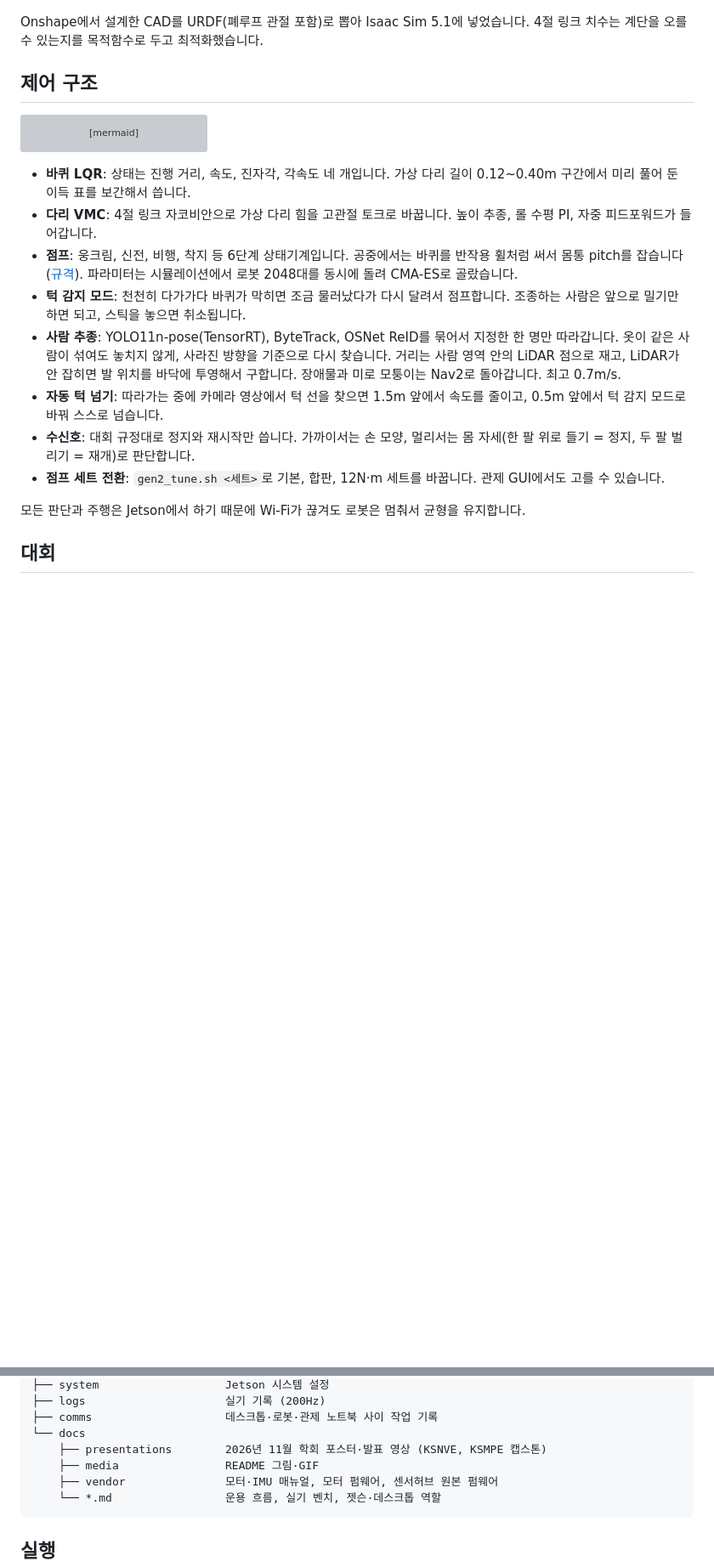
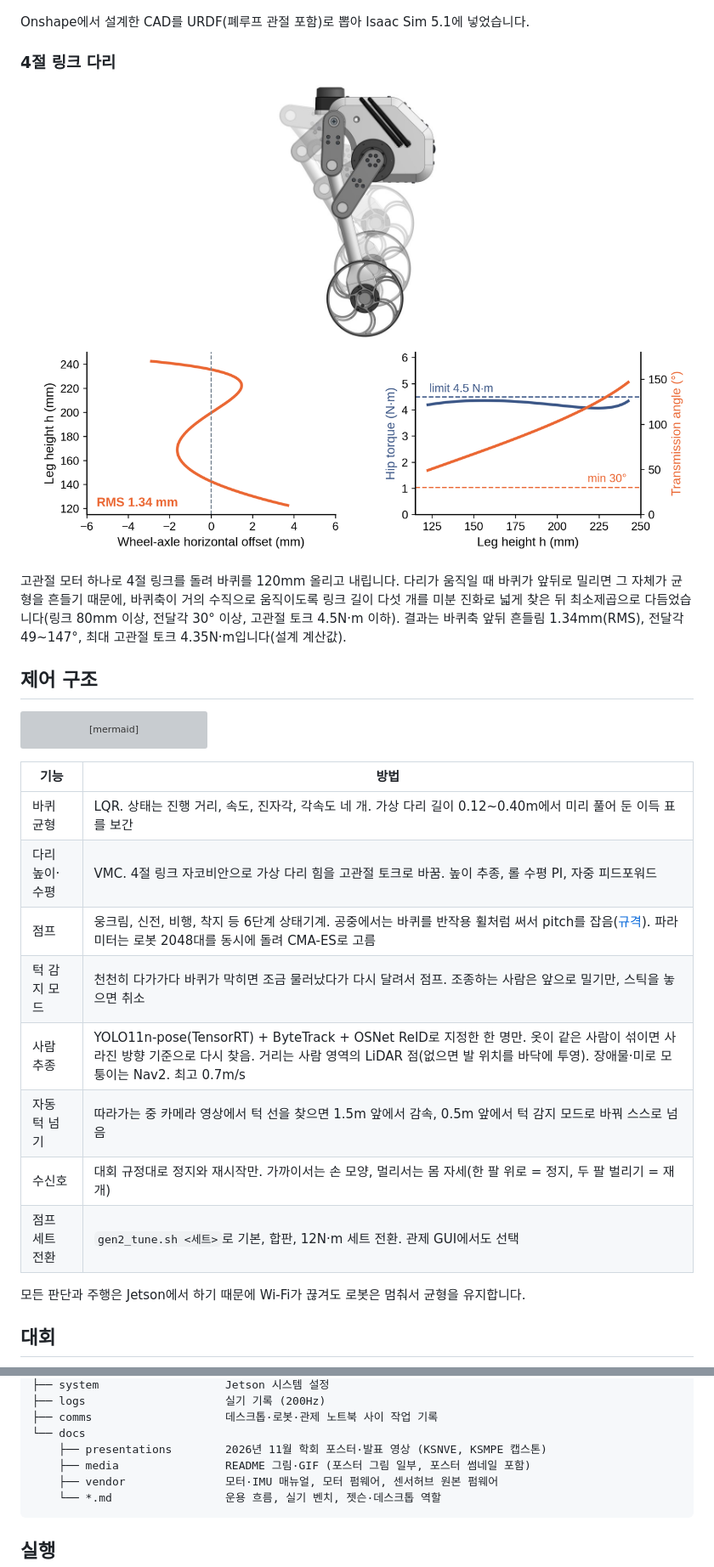
Before and after one commit to AkimaraYouki/perseverance, a Markdown page: README.md, 2 parts joined by grey strips. Shown at 85% size. Rendered like a GitHub page; pictures changed too: docs/media/leg_drift_torque.png (added), docs/media/leg_extension_cad.jpg (added); blank space fills up the shorter version; grey boxes are pictures that could not be loaded.

Commit message:
README 가독성: 목차, 4절 링크 그림, 제어 표, 결과 그림, 발표 자료 절
- 목차 링크 추가
- 하드웨어: 다리 펴짐 CAD 겹침 + 바퀴축 흔들림·고관절 토크 그래프, 최적화 설명을 asd.py 와 포스터에 맞게
  (바퀴축 직선 이동이 목적, 미분 진화 → 최소제곱, 1.34mm RMS, 전달각 49~147°, 최대 4.35N·m)
- 제어 구조: 기능별 설명을 표로
- 결과: 험지 9종 단면, 점프 착지 성공률 행(90/67/62%), 10cm 턱 점프 시뮬 vs 실기 GIF
- 발표 자료: 두 포스터 썸네일(PDF 링크) + docs/presentations 안내
- docs/media 새 그림 6개 합계 약 2.6MB

Co-Authored-By: Claude Opus 5.5 <noreply@anthropic.com>
Claude-Session: https://claude.ai/code/session_01UzDH5P8A4MBh8AMYdj2gqF

````diff
--- a/README.md
+++ b/README.md
@@ -49,7 +51,16 @@
   <img src="docs/media/robot_cad_inside.png" height="320" alt="CAD 전장부">
 </p>
 
-Onshape에서 설계한 CAD를 URDF(폐루프 관절 포함)로 뽑아 Isaac Sim 5.1에 넣었습니다. 4절 링크 치수는 계단을 오를 수 있는지를 목적함수로 두고 최적화했습니다.
+Onshape에서 설계한 CAD를 URDF(폐루프 관절 포함)로 뽑아 Isaac Sim 5.1에 넣었습니다.
+
+### 4절 링크 다리
+
+<p align="center">
+  <img src="docs/media/leg_extension_cad.jpg" height="300" alt="다리 펴짐 (CAD 겹침)">
+  <img src="docs/media/leg_drift_torque.png" height="300" alt="바퀴축 흔들림, 고관절 토크·전달각">
+</p>
+
+고관절 모터 하나로 4절 링크를 돌려 바퀴를 120mm 올리고 내립니다. 다리가 움직일 때 바퀴가 앞뒤로 밀리면 그 자체가 균형을 흔들기 때문에, 바퀴축이 거의 수직으로 움직이도록 링크 길이 다섯 개를 미분 진화로 넓게 찾은 뒤 최소제곱으로 다듬었습니다(링크 80mm 이상, 전달각 30° 이상, 고관절 토크 4.5N·m 이하). 결과는 바퀴축 앞뒤 흔들림 1.34mm(RMS), 전달각 49~147°, 최대 고관절 토크 4.35N·m입니다(설계 계산값).
 
 ## 제어 구조
 
@@ -69,14 +80,16 @@ flowchart LR
   JMP -.-> WHL
 ```
 
-- **바퀴 LQR**: 상태는 진행 거리, 속도, 진자각, 각속도 네 개입니다. 가상 다리 길이 0.12~0.40m 구간에서 미리 풀어 둔 이득 표를 보간해서 씁니다.
-- **다리 VMC**: 4절 링크 자코비안으로 가상 다리 힘을 고관절 토크로 바꿉니다. 높이 추종, 롤 수평 PI, 자중 피드포워드가 들어갑니다.
-- **점프**: 웅크림, 신전, 비행, 착지 등 6단계 상태기계입니다. 공중에서는 바퀴를 반작용 휠처럼 써서 몸통 pitch를 잡습니다([규격](comms/to-robot/attachments/jump_state_machine.md)). 파라미터는 시뮬레이션에서 로봇 2048대를 동시에 돌려 CMA-ES로 골랐습니다.
-- **턱 감지 모드**: 천천히 다가가다 바퀴가 막히면 조금 물러났다가 다시 달려서 점프합니다. 조종하는 사람은 앞으로 밀기만 하면 되고, 스틱을 놓으면 취소됩니다.
-- **사람 추종**: YOLO11n-pose(TensorRT), ByteTrack, OSNet ReID를 묶어서 지정한 한 명만 따라갑니다. 옷이 같은 사람이 섞여도 놓치지 않게, 사라진 방향을 기준으로 다시 찾습니다. 거리는 사람 영역 안의 LiDAR 점으로 재고, LiDAR가 안 잡히면 발 위치를 바닥에 투영해서 구합니다. 장애물과 미로 모퉁이는 Nav2로 돌아갑니다. 최고 0.7m/s.
-- **자동 턱 넘기**: 따라가는 중에 카메라 영상에서 턱 선을 찾으면 1.5m 앞에서 속도를 줄이고, 0.5m 앞에서 턱 감지 모드로 바꿔 스스로 넘습니다.
-- **수신호**: 대회 규정대로 정지와 재시작만 씁니다. 가까이서는 손 모양, 멀리서는 몸 자세(한 팔 위로 들기 = 정지, 두 팔 벌리기 = 재개)로 판단합니다.
-- **점프 세트 전환**: `gen2_tune.sh <세트>`로 기본, 합판, 12N·m 세트를 바꿉니다. 관제 GUI에서도 고를 수 있습니다.
+| 기능 | 방법 |
+|---|---|
+| 바퀴 균형 | LQR. 상태는 진행 거리, 속도, 진자각, 각속도 네 개. 가상 다리 길이 0.12~0.40m에서 미리 풀어 둔 이득 표를 보간 |
+| 다리 높이·수평 | VMC. 4절 링크 자코비안으로 가상 다리 힘을 고관절 토크로 바꿈. 높이 추종, 롤 수평 PI, 자중 피드포워드 |
+| 점프 | 웅크림, 신전, 비행, 착지 등 6단계 상태기계. 공중에서는 바퀴를 반작용 휠처럼 써서 pitch를 잡음([규격](comms/to-robot/attachments/jump_state_machine.md)). 파라미터는 로봇 2048대를 동시에 돌려 CMA-ES로 고름 |
+| 턱 감지 모드 | 천천히 다가가다 바퀴가 막히면 조금 물러났다가 다시 달려서 점프. 조종하는 사람은 앞으로 밀기만, 스틱을 놓으면 취소 |
+| 사람 추종 | YOLO11n-pose(TensorRT) + ByteTrack + OSNet ReID로 지정한 한 명만. 옷이 같은 사람이 섞이면 사라진 방향 기준으로 다시 찾음. 거리는 사람 영역의 LiDAR 점(없으면 발 위치를 바닥에 투영). 장애물·미로 모퉁이는 Nav2. 최고 0.7m/s |
+| 자동 턱 넘기 | 따라가는 중 카메라 영상에서 턱 선을 찾으면 1.5m 앞에서 감속, 0.5m 앞에서 턱 감지 모드로 바꿔 스스로 넘음 |
+| 수신호 | 대회 규정대로 정지와 재시작만. 가까이서는 손 모양, 멀리서는 몸 자세(한 팔 위로 = 정지, 두 팔 벌리기 = 재개) |
+| 점프 세트 전환 | `gen2_tune.sh <세트>`로 기본, 합판, 12N·m 세트 전환. 관제 GUI에서도 선택 |
 
 모든 판단과 주행은 Jetson에서 하기 때문에 Wi-Fi가 끊겨도 로봇은 멈춰서 균형을 유지합니다.
 
@@ -188,7 +216,7 @@ perseverance
 ├── comms                    데스크톱·로봇·관제 노트북 사이 작업 기록
 └── docs
     ├── presentations        2026년 11월 학회 포스터·발표 영상 (KSNVE, KSMPE 캡스톤)
-    ├── media                README 그림·GIF
+    ├── media                README 그림·GIF (포스터 그림 일부, 포스터 썸네일 포함)
     ├── vendor               모터·IMU 매뉴얼, 모터 펌웨어, 센서허브 원본 펌웨어
     └── *.md                 운용 흐름, 실기 벤치, 젯슨·데스크톱 역할
 ```
````
Also changed, not shown: other parts of README.md (+18 -1 lines), docs/media/poster_thumb_Mun.jpg (added), docs/media/poster_thumb_Park.jpg (added), docs/media/sim_nine_terrains.png (added), 1 other file.
